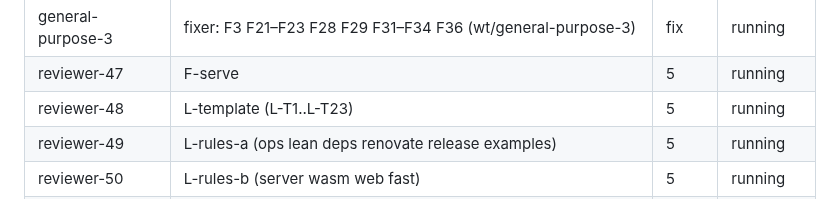
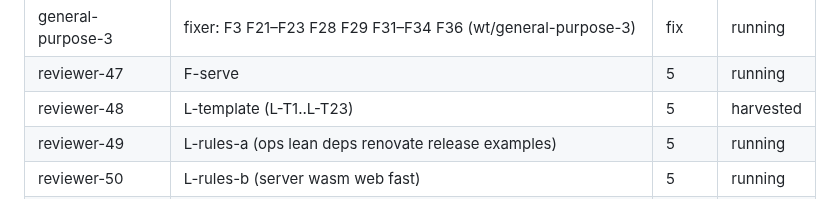
Before and after one commit to veriformatics/fvtrace, a Markdown page: .agent/review/ROSTER.md, the part around the change. GitHub-like rendering.

```diff
--- a/.agent/review/ROSTER.md
+++ b/.agent/review/ROSTER.md
@@ -54,7 +54,7 @@ Base = `.scratch/review-base` (worktree, detached 48bc51d, built). Deliverable =
 | general-purpose-2 | fixer: F24–F27 F37–F45 (wt/general-purpose-2) | fix | running |
 | general-purpose-3 | fixer: F3 F21–F23 F28 F29 F31–F34 F36 (wt/general-purpose-3) | fix | running |
 | reviewer-47 | F-serve | 5 | running |
-| reviewer-48 | L-template (L-T1..L-T23) | 5 | running |
+| reviewer-48 | L-template (L-T1..L-T23) | 5 | harvested |
 | reviewer-49 | L-rules-a (ops lean deps renovate release examples) | 5 | running |
 | reviewer-50 | L-rules-b (server wasm web fast) | 5 | running |
 | general-purpose-4 | fixer: F30 F35 TrustMain (wt/general-purpose-4) | fix | running |
```
Also changed, not shown: .agent/review.md (+24 -23 lines), .agent/review/reviewer-47.md (+1 -1 lines).
